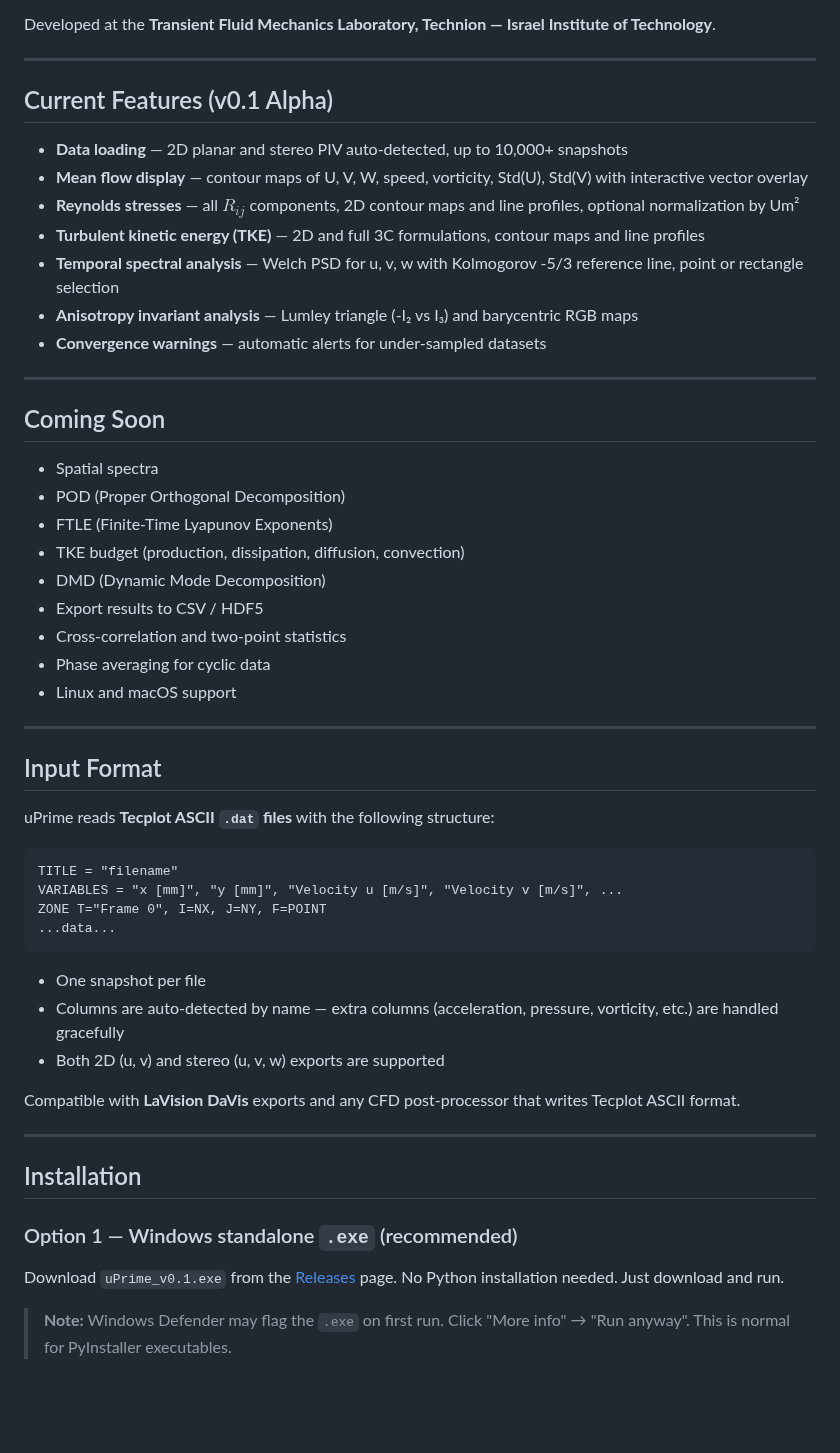
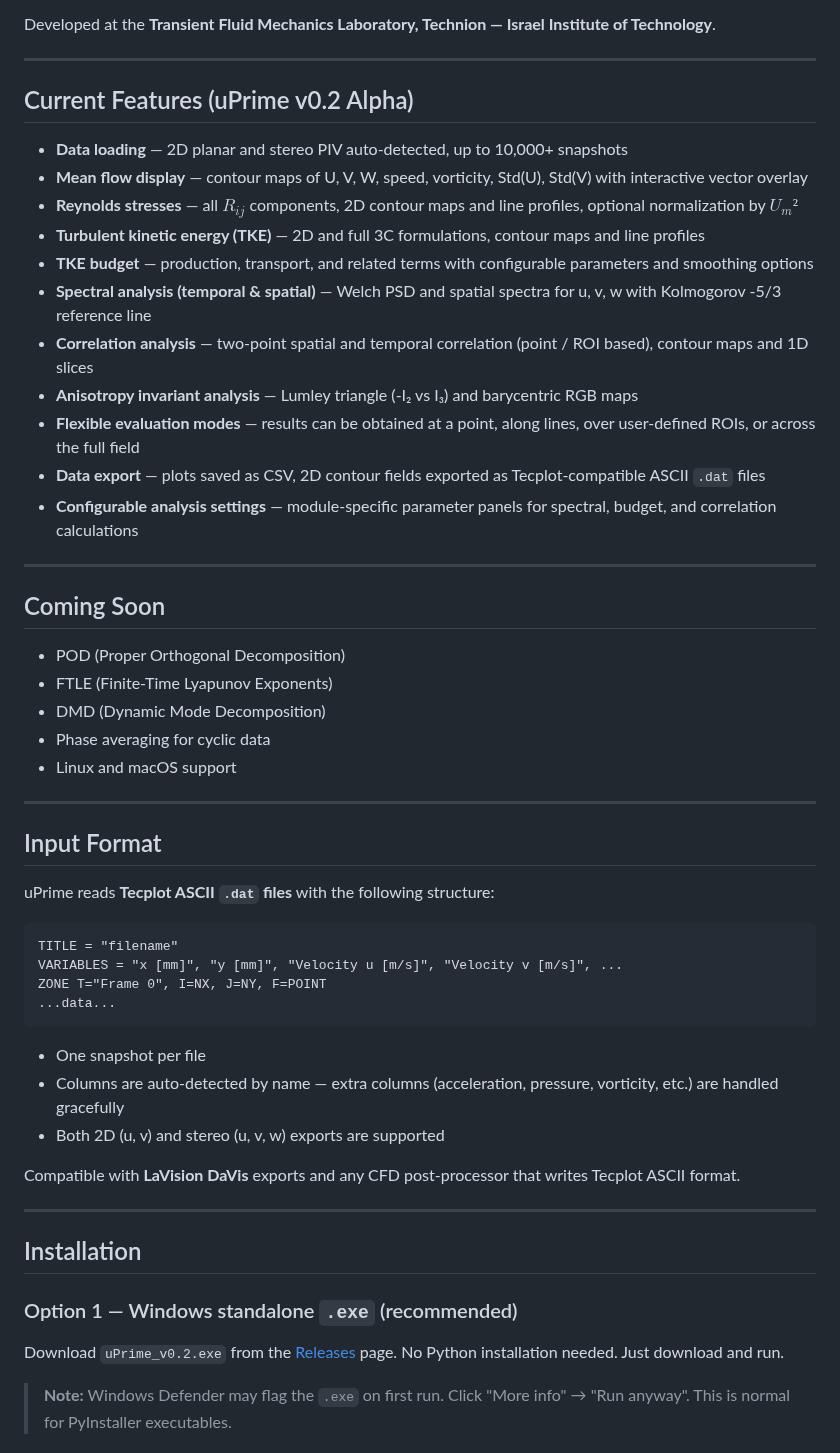
Before and after one commit to CmdrRyder/uPrime, a Markdown page: README.md, the part around the change. Drawn GitHub-style; blank space fills up the shorter version.

Commit message:
Update README (v0.2-alpha).md

````diff
--- a/README.md
+++ b/README.md
@@ -8,27 +8,27 @@ Developed at the **Transient Fluid Mechanics Laboratory, Technion — Israel Ins
 
 ---
 
-## Current Features (v0.1 Alpha)
+## Current Features (uPrime v0.2 Alpha)
 
 - **Data loading** — 2D planar and stereo PIV auto-detected, up to 10,000+ snapshots
 - **Mean flow display** — contour maps of U, V, W, speed, vorticity, Std(U), Std(V) with interactive vector overlay
-- **Reynolds stresses** — all $R_{ij}$ components, 2D contour maps and line profiles, optional normalization by Um²
+- **Reynolds stresses** — all $R_{ij}$ components, 2D contour maps and line profiles, optional normalization by $U_m²$
 - **Turbulent kinetic energy (TKE)** — 2D and full 3C formulations, contour maps and line profiles
-- **Temporal spectral analysis** — Welch PSD for u, v, w with Kolmogorov -5/3 reference line, point or rectangle selection
+- **TKE budget** — production, transport, and related terms with configurable parameters and smoothing options
+- **Spectral analysis (temporal & spatial)** — Welch PSD and spatial spectra for u, v, w with Kolmogorov -5/3 reference line
+- **Correlation analysis** — two-point spatial and temporal correlation (point / ROI based), contour maps and 1D slices
 - **Anisotropy invariant analysis** — Lumley triangle (-I₂ vs I₃) and barycentric RGB maps
-- **Convergence warnings** — automatic alerts for under-sampled datasets
+- **Flexible evaluation modes** — results can be obtained at a point, along lines, over user-defined ROIs, or across the full field
+- **Data export** — plots saved as CSV, 2D contour fields exported as Tecplot-compatible ASCII `.dat` files
+- **Configurable analysis settings** — module-specific parameter panels for spectral, budget, and correlation calculations
 
 ---
 
 ## Coming Soon
 
-- Spatial spectra
 - POD (Proper Orthogonal Decomposition)
 - FTLE (Finite-Time Lyapunov Exponents)
-- TKE budget (production, dissipation, diffusion, convection)
 - DMD (Dynamic Mode Decomposition)
-- Export results to CSV / HDF5
-- Cross-correlation and two-point statistics
 - Phase averaging for cyclic data
 - Linux and macOS support
 
@@ -37,6 +37,7 @@ Developed at the **Transient Fluid Mechanics Laboratory, Technion — Israel Ins
 ## Input Format
 
 uPrime reads **Tecplot ASCII `.dat` files** with the following structure:
+
 
 ```
 TITLE = "filename"
@@ -53,11 +54,12 @@ Compatible with **LaVision DaVis** exports and any CFD post-processor that write
 
 ---
 
+
 ## Installation
 
 ### Option 1 — Windows standalone `.exe` (recommended)
 
-Download `uPrime_v0.1.exe` from the [Releases](https://github.com/CmdrRyder/uPrime/releases) page. No Python installation needed. Just download and run.
+Download `uPrime_v0.2.exe` from the [Releases](https://github.com/CmdrRyder/uPrime/releases) page. No Python installation needed. Just download and run.
 
 > **Note:** Windows Defender may flag the `.exe` on first run. Click "More info" → "Run anyway". This is normal for PyInstaller executables.
 
````
